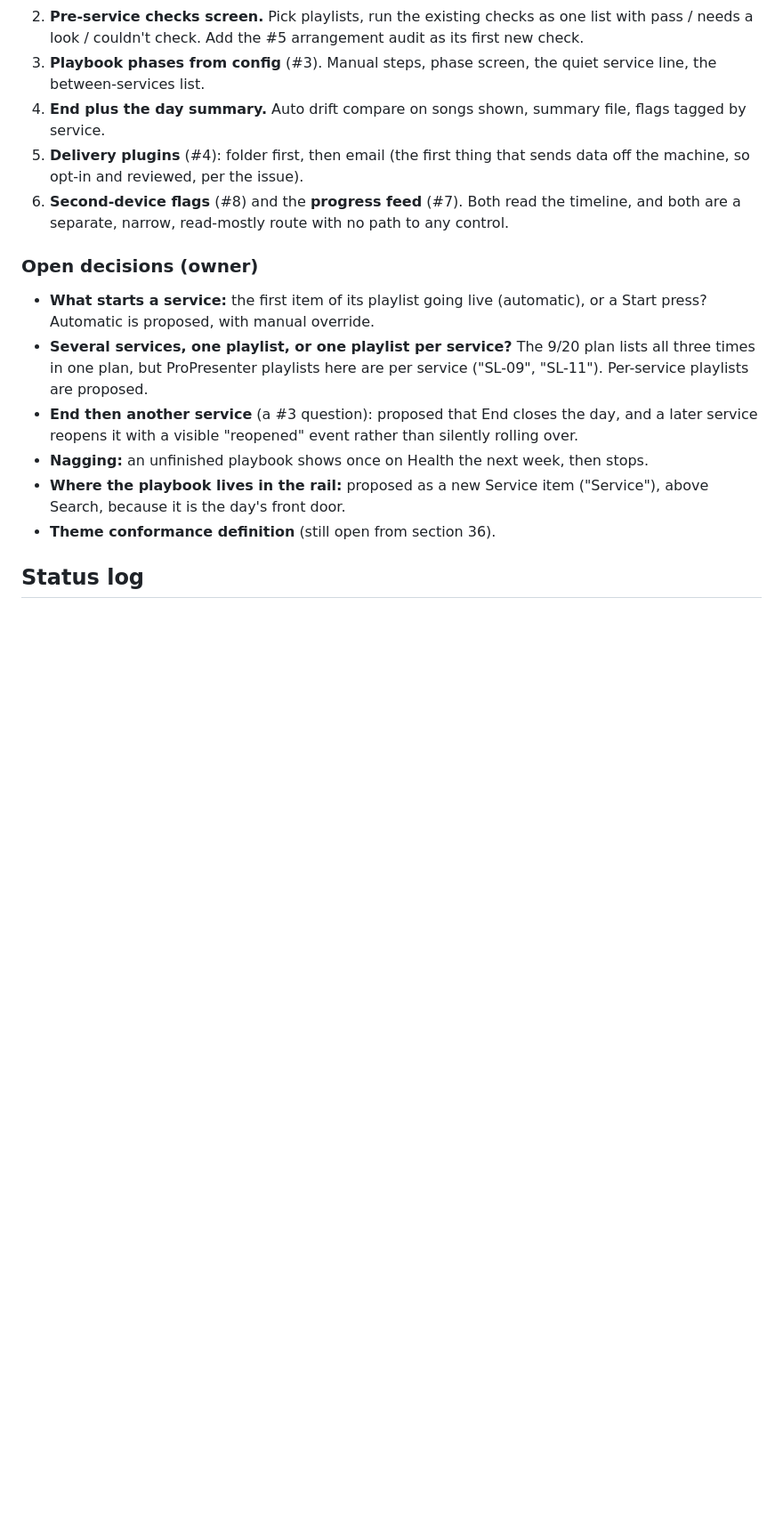
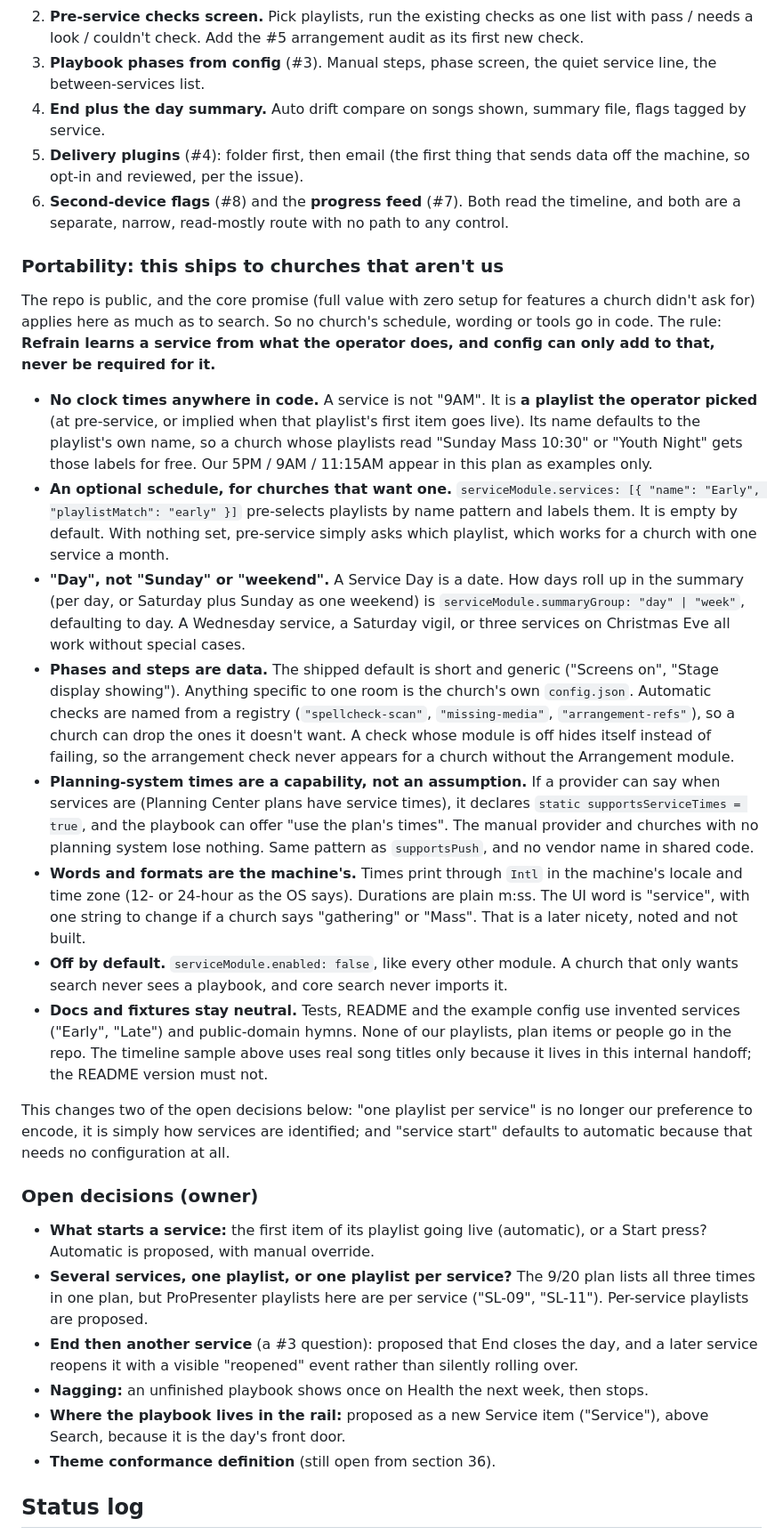
Before and after one commit to capitalchurchtech/refrain, a Markdown page: .claude/handoff.md, the part around one of its changes. Shown at 89% size. Rendered like a GitHub page; blank space fills up the shorter version.

Commit message:
Handoff: make the service-system plan work for any church's schedule
Co-Authored-By: Claude Opus 5.5 <noreply@anthropic.com>

```diff
--- a/.claude/handoff.md
+++ b/.claude/handoff.md
@@ -1808,6 +1808,62 @@ Each phase ships on its own and is useful without the next.
 6. **Second-device flags** (#8) and the **progress feed** (#7). Both read the
    timeline, and both are a separate, narrow, read-mostly route with no path
    to any control.
+
+### Portability: this ships to churches that aren't us
+
+The repo is public, and the core promise (full value with zero setup for
+features a church didn't ask for) applies here as much as to search. So no
+church's schedule, wording or tools go in code. The rule: **Refrain learns a
+service from what the operator does, and config can only add to that, never
+be required for it.**
+
+- **No clock times anywhere in code.** A service is not "9AM". It is **a
+  playlist the operator picked** (at pre-service, or implied when that
+  playlist's first item goes live). Its name defaults to the playlist's own
+  name, so a church whose playlists read "Sunday Mass 10:30" or "Youth Night"
+  gets those labels for free. Our 5PM / 9AM / 11:15AM appear in this plan as
+  examples only.
+- **An optional schedule, for churches that want one.**
+  `serviceModule.services: [{ "name": "Early", "playlistMatch": "early" }]`
+  pre-selects playlists by name pattern and labels them. It is empty by
+  default. With nothing set, pre-service simply asks which playlist, which
+  works for a church with one service a month.
+- **"Day", not "Sunday" or "weekend".** A Service Day is a date. How days
+  roll up in the summary (per day, or Saturday plus Sunday as one weekend) is
+  `serviceModule.summaryGroup: "day" | "week"`, defaulting to day. A Wednesday
+  service, a Saturday vigil, or three services on Christmas Eve all work
+  without special cases.
+- **Phases and steps are data.** The shipped default is short and generic
+  ("Screens on", "Stage display showing"). Anything specific to one room is
+  the church's own `config.json`. Automatic checks are named from a registry
+  (`"spellcheck-scan"`, `"missing-media"`, `"arrangement-refs"`), so a church
+  can drop the ones it doesn't want. A check whose module is off hides itself
+  instead of failing, so the arrangement check never appears for a church
+  without the Arrangement module.
+- **Planning-system times are a capability, not an assumption.** If a
+  provider can say when services are (Planning Center plans have service
+  times), it declares `static supportsServiceTimes = true`, and the playbook
+  can offer "use the plan's times". The manual provider and churches with no
+  planning system lose nothing. Same pattern as `supportsPush`, and no vendor
+  name in shared code.
+- **Words and formats are the machine's.** Times print through `Intl` in the
+  machine's locale and time zone (12- or 24-hour as the OS says). Durations
+  are plain m:ss. The UI word is "service", with one string to change if a
+  church says "gathering" or "Mass". That is a later nicety, noted and not
+  built.
+- **Off by default.** `serviceModule.enabled: false`, like every other
+  module. A church that only wants search never sees a playbook, and core
+  search never imports it.
+- **Docs and fixtures stay neutral.** Tests, README and the example config use
+  invented services ("Early", "Late") and public-domain hymns. None of our
+  playlists, plan items or people go in the repo. The timeline sample above
+  uses real song titles only because it lives in this internal handoff; the
+  README version must not.
+
+This changes two of the open decisions below: "one playlist per service" is no
+longer our preference to encode, it is simply how services are identified; and
+"service start" defaults to automatic because that needs no configuration at
+all.
 
 ### Open decisions (owner)
 
```
Also changed, not shown: other parts of .claude/handoff.md (+1 -0 lines).
